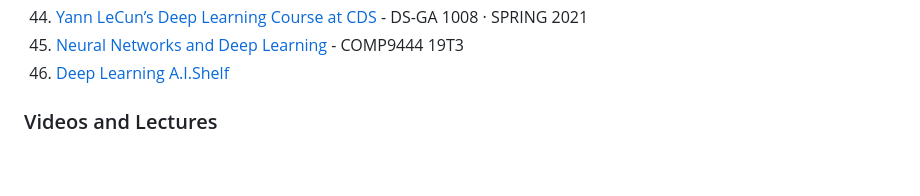
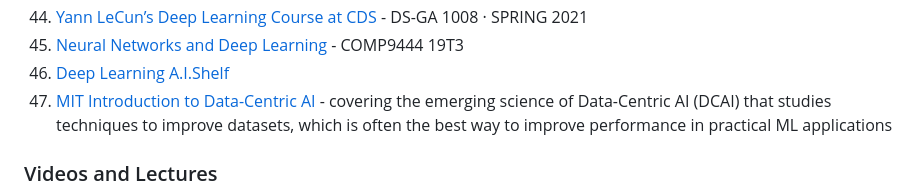
Before and after one commit to ChristosChristofidis/awesome-deep-learning, a Markdown page: README.md, the part around the change. Drawn GitHub-style; blank space fills up the shorter version.

```diff
--- a/README.md
+++ b/README.md
@@ -104,6 +104,7 @@
 43. [Yann LeCun’s Deep Learning Course at CDS](https://cds.nyu.edu/deep-learning/) - DS-GA 1008 · SPRING 2021
 44. [Neural Networks and Deep Learning](https://webcms3.cse.unsw.edu.au/COMP9444/19T3/) - COMP9444 19T3
 45. [Deep Learning A.I.Shelf](http://aishelf.org/category/ia/deep-learning/)
+46. [MIT Introduction to Data-Centric AI](https://dcai.csail.mit.edu/) - covering the emerging science of Data-Centric AI (DCAI) that studies techniques to improve datasets, which is often the best way to improve performance in practical ML applications
 
 ### Videos and Lectures
 
```
